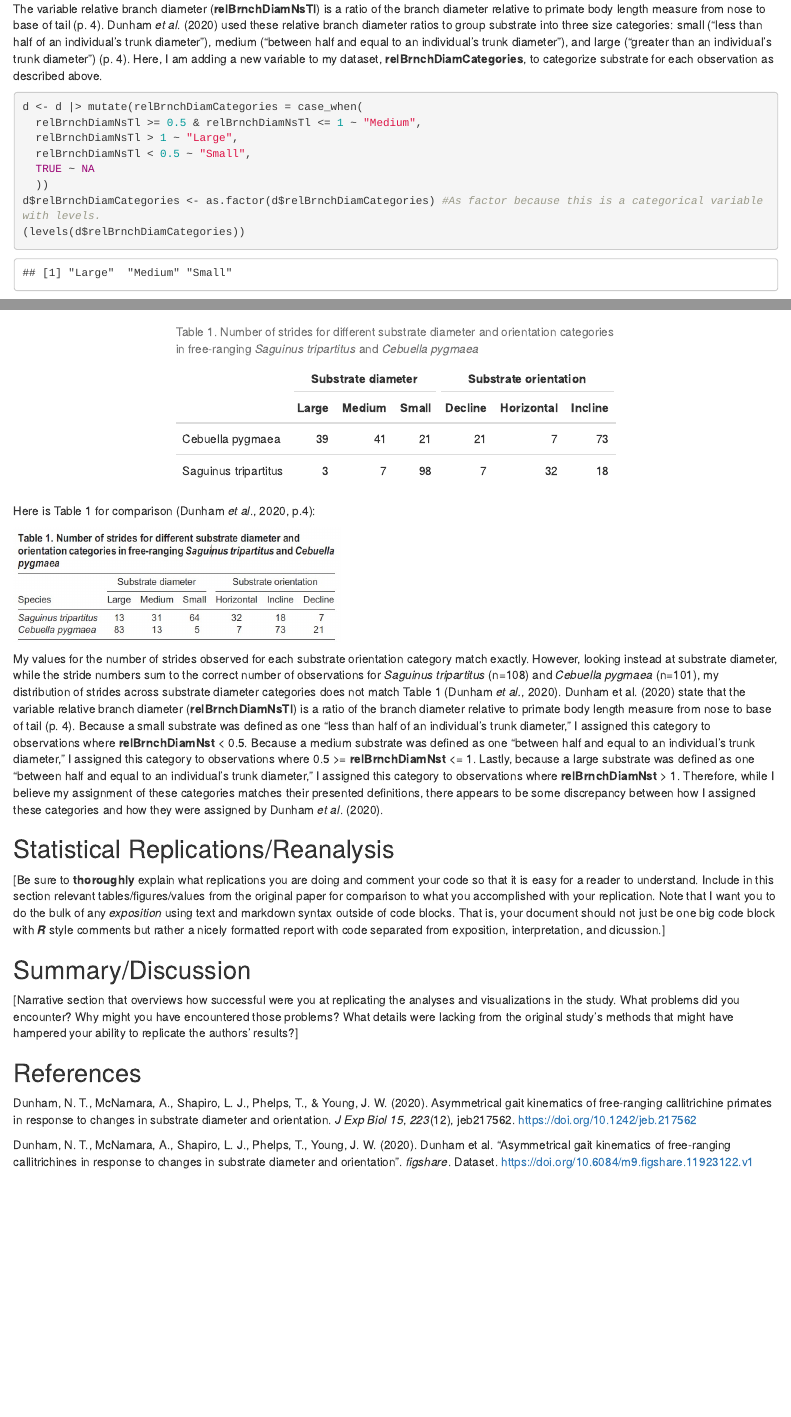
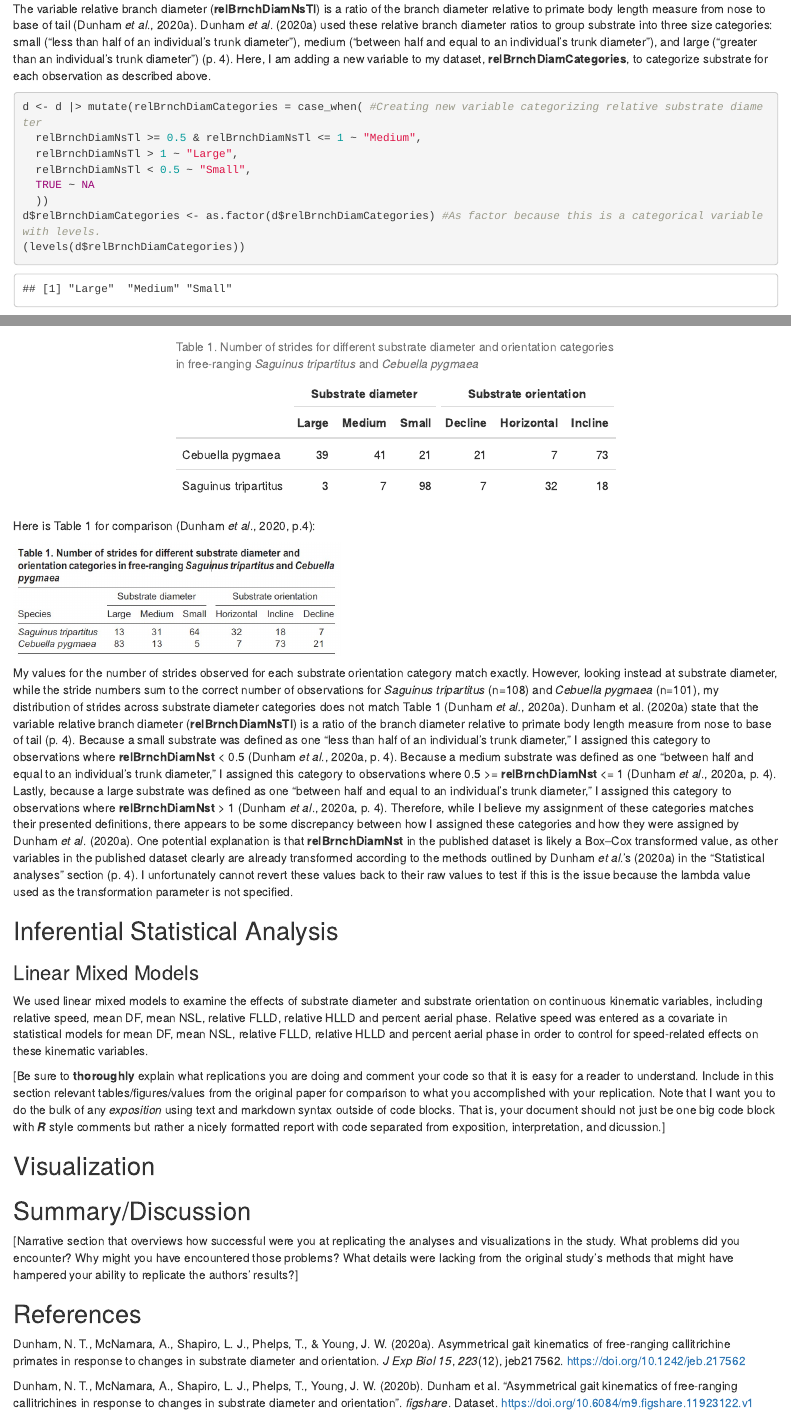
Before and after one commit to jamiewiener119/data-analysis-replication, an R Markdown document (data-analysis-replication.Rmd): the page in a window 1100 px wide, from 1490 px down before the commit and from 800 px down after it, so that both start at the same text, and a second part further down, joined at a grey line. Rendered offline with R 4.5, knitr and Pandoc, with nearby package versions.

Commit message:
commit 6

````diff
--- a/data-analysis-replication.Rmd
+++ b/data-analysis-replication.Rmd
@@ -44,10 +41,10 @@ d <- read_excel(f,sheet = 1, col_names = TRUE)
 
 Various kinematic and substrate variables and were calculated by Dunham *et al*. (2020) from the data available in their published dataset (pp. 3-4).
 
-The variable relative branch diameter (**relBrnchDiamNsTl**) is a ratio of the branch diameter relative to primate body length measure from nose to base of tail (p. 4). Dunham *et al*. (2020) used these relative branch diameter ratios to group substrate into three size categories: small ("less than half of an individual’s trunk diameter"), medium ("between half and equal to an individual’s trunk diameter"), and large ("greater than an individual’s trunk diameter") (p. 4). Here, I am adding a new variable to my dataset, **relBrnchDiamCategories**, to categorize substrate for each observation as described above.
+The variable relative branch diameter (**relBrnchDiamNsTl**) is a ratio of the branch diameter relative to primate body length measure from nose to base of tail (Dunham *et al*., 2020a). Dunham *et al*. (2020a) used these relative branch diameter ratios to group substrate into three size categories: small ("less than half of an individual’s trunk diameter"), medium ("between half and equal to an individual’s trunk diameter"), and large ("greater than an individual’s trunk diameter") (p. 4). Here, I am adding a new variable to my dataset, **relBrnchDiamCategories**, to categorize substrate for each observation as described above.
 
 ```{r}
-d <- d |> mutate(relBrnchDiamCategories = case_when(
+d <- d |> mutate(relBrnchDiamCategories = case_when( #Creating new variable categorizing relative substrate diameter
   relBrnchDiamNsTl >= 0.5 & relBrnchDiamNsTl <= 1 ~ "Medium",
   relBrnchDiamNsTl > 1 ~ "Large",
   relBrnchDiamNsTl < 0.5 ~ "Small",
@@ -133,14 +130,30 @@ tab1 <- kable(tab1, caption = "Table 1. Number of strides for different substrat
 Here is Table 1 for comparison (Dunham *et al*., 2020, p.4):
 
 ```{r echo = FALSE, width = "###px"}
-knitr::include_graphics("images/Table1.jpg")
+knitr::include_graphics("images/Table1.jpg") #Embedding .jpg from folder in repo
 ```
 
-My values for the number of strides observed for each substrate orientation category match exactly. However, looking instead at substrate diameter, while the stride numbers sum to the correct number of observations for *Saguinus tripartitus* (n=108) and *Cebuella pygmaea* (n=101), my distribution of strides across substrate diameter categories does not match Table 1 (Dunham *et al.*, 2020). Dunham et al. (2020) state that the variable relative branch diameter (**relBrnchDiamNsTl**) is a ratio of the branch diameter relative to primate body length measure from nose to base of tail (p. 4). Because a small substrate was defined as one "less than half of an individual’s trunk diameter," I assigned this category to observations where **relBrnchDiamNst** < 0.5. Because a medium substrate was defined as one "between half and equal to an individual’s trunk diameter," I assigned this category to observations where 0.5 >= **relBrnchDiamNst** <= 1. Lastly, because a large substrate was defined as one "between half and equal to an individual’s trunk diameter," I assigned this category to observations where **relBrnchDiamNst** > 1. Therefore, while I believe my assignment of these categories matches their presented definitions, there appears to be some discrepancy between how I assigned these categories and how they were assigned by Dunham *et al*. (2020).
+My values for the number of strides observed for each substrate orientation category match exactly. However, looking instead at substrate diameter, while the stride numbers sum to the correct number of observations for *Saguinus tripartitus* (n=108) and *Cebuella pygmaea* (n=101), my distribution of strides across substrate diameter categories does not match Table 1 (Dunham *et al.*, 2020a). Dunham et al. (2020a) state that the variable relative branch diameter (**relBrnchDiamNsTl**) is a ratio of the branch diameter relative to primate body length measure from nose to base of tail (p. 4). Because a small substrate was defined as one "less than half of an individual’s trunk diameter," I assigned this category to observations where **relBrnchDiamNst** < 0.5 (Dunham *et al*., 2020a, p. 4). Because a medium substrate was defined as one "between half and equal to an individual’s trunk diameter," I assigned this category to observations where 0.5 >= **relBrnchDiamNst** <= 1 (Dunham *et al*., 2020a, p. 4). Lastly, because a large substrate was defined as one "between half and equal to an individual’s trunk diameter," I assigned this category to observations where **relBrnchDiamNst** > 1 (Dunham *et al*., 2020a, p. 4). Therefore, while I believe my assignment of these categories matches their presented definitions, there appears to be some discrepancy between how I assigned these categories and how they were assigned by Dunham *et al*. (2020a). One potential explanation is that **relBrnchDiamNst** in the published dataset is likely a Box–Cox transformed value, as other variables in the published dataset clearly are already transformed according to the methods outlined by Dunham *et al*.'s (2020a) in the "Statistical analyses" section (p. 4). I unfortunately cannot revert these values back to their raw values to test if this is the issue because the lambda value used as the transformation parameter is not specified.
 
-## Statistical Replications/Reanalysis
+## Inferential Statistical Analysis
+
+### Linear Mixed Models
+
+```{r}
+
+```
+
+We used linear mixed models to examine the effects of substrate
+diameter and substrate orientation on continuous kinematic
+variables, including relative speed, mean DF, mean NSL, relative
+FLLD, relative HLLD and percent aerial phase. Relative speed was
+entered as a covariate in statistical models for mean DF, mean NSL,
+relative FLLD, relative HLLD and percent aerial phase in order to
+control for speed-related effects on these kinematic variables.
 
 [Be sure to **thoroughly** explain what replications you are doing and comment your code so that it is easy for a reader to understand. Include in this section relevant tables/figures/values from the original paper for comparison to what you accomplished with your replication. Note that I want you to do the bulk of any *exposition* using text and markdown syntax outside of code blocks. That is, your document should not just be one big code block with ***R*** style comments but rather a nicely formatted report with code separated from exposition, interpretation, and dicussion.]
+
+## Visualization
 
 ## Summary/Discussion
 
@@ -148,6 +161,6 @@ My values for the number of strides observed for each substrate orientation cate
 
 ## References
 
-Dunham, N. T., McNamara, A., Shapiro, L. J., Phelps, T., & Young, J. W. (2020). Asymmetrical gait kinematics of free-ranging callitrichine primates in response to changes in substrate diameter and orientation. *J Exp Biol 15*, *223*(12), jeb217562. https://doi.org/10.1242/jeb.217562
+Dunham, N. T., McNamara, A., Shapiro, L. J., Phelps, T., & Young, J. W. (2020a). Asymmetrical gait kinematics of free-ranging callitrichine primates in response to changes in substrate diameter and orientation. *J Exp Biol 15*, *223*(12), jeb217562. https://doi.org/10.1242/jeb.217562
 
-Dunham, N. T., McNamara, A., Shapiro, L. J., Phelps, T., Young, J. W. (2020). Dunham et al.  "Asymmetrical gait kinematics of free-ranging callitrichines in response to changes in substrate diameter and orientation". *figshare*. Dataset. https://doi.org/10.6084/m9.figshare.11923122.v1
+Dunham, N. T., McNamara, A., Shapiro, L. J., Phelps, T., Young, J. W. (2020b). Dunham et al.  "Asymmetrical gait kinematics of free-ranging callitrichines in response to changes in substrate diameter and orientation". *figshare*. Dataset. https://doi.org/10.6084/m9.figshare.11923122.v1
````
Also changed, not shown: data-analysis-replication.Rmd (27 more changed lines).
